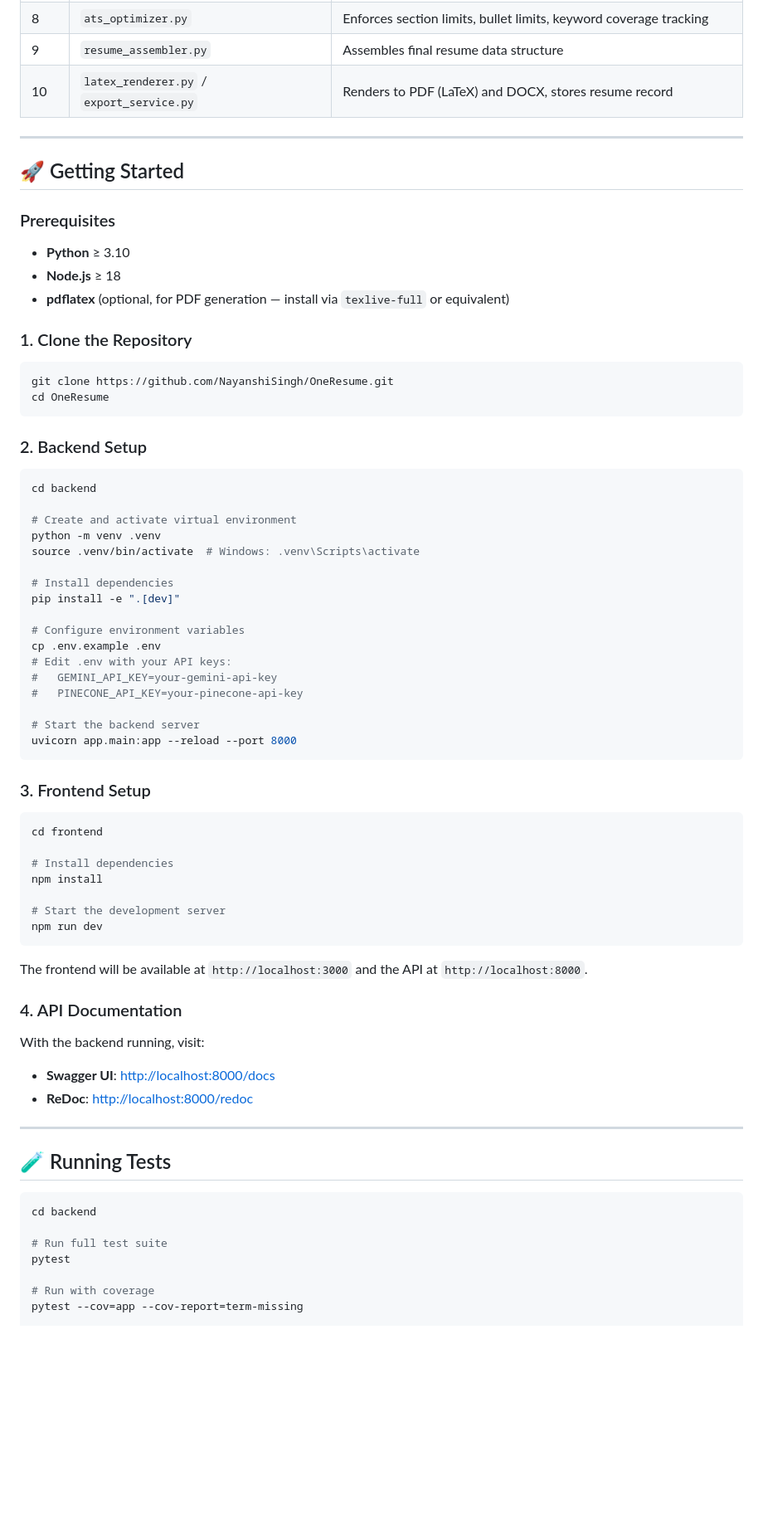
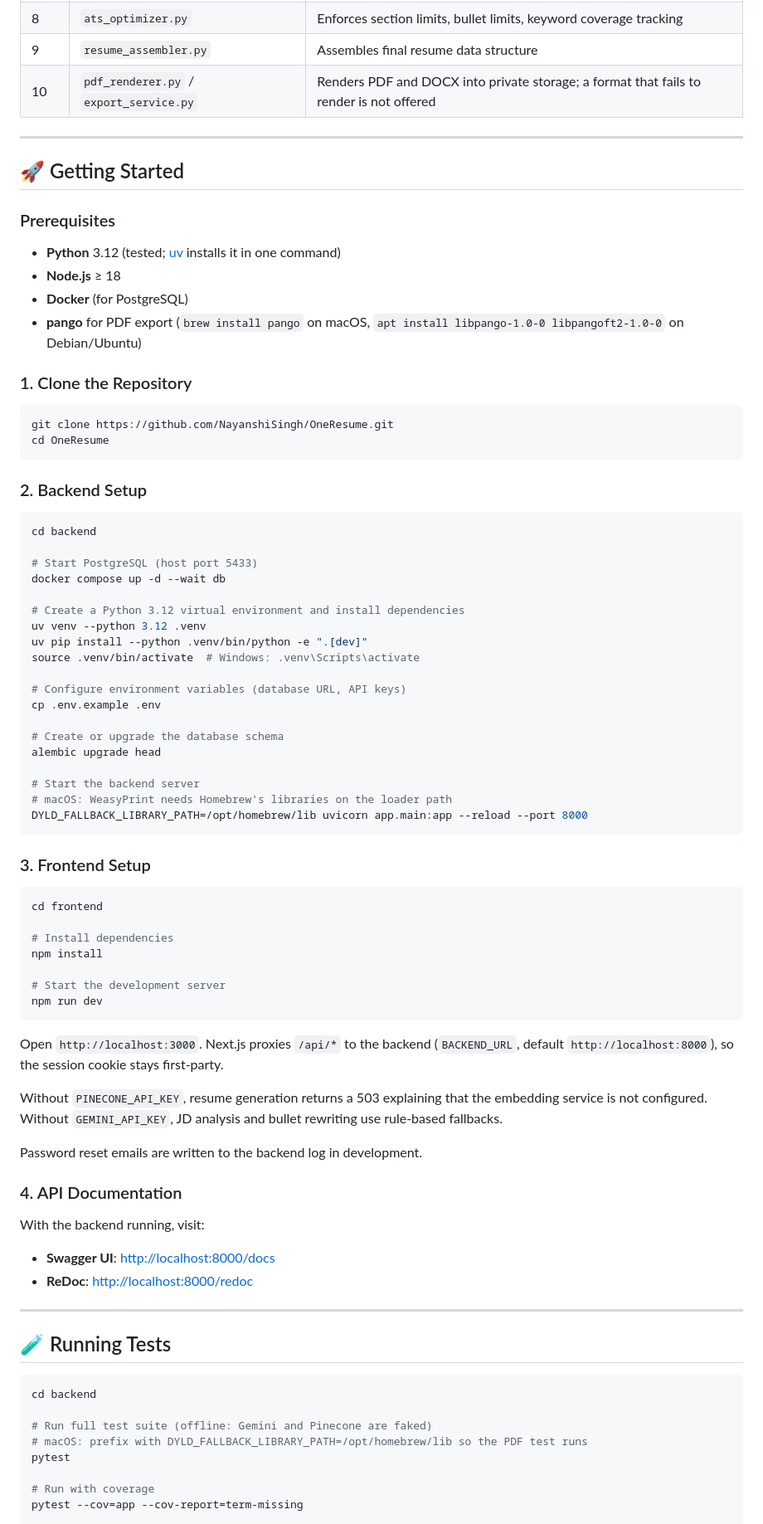
Before and after one commit to NayanshiSingh/OneResume, a Markdown page: README.md, the part around one of its changes. Shown at 83% size. GitHub-like rendering; blank space fills up the shorter version.

Commit message:
docs: update setup, api, and configuration for accounts and postgres

````diff
--- a/README.md
+++ b/README.md
@@ -293,7 +295,7 @@ graph TD
 | 7 | `llm_service.py` | Gemini rewrites selected bullets (with fallback to rule-based) |
 | 8 | `ats_optimizer.py` | Enforces section limits, bullet limits, keyword coverage tracking |
 | 9 | `resume_assembler.py` | Assembles final resume data structure |
-| 10 | `latex_renderer.py` / `export_service.py` | Renders to PDF (LaTeX) and DOCX, stores resume record |
+| 10 | `pdf_renderer.py` / `export_service.py` | Renders PDF and DOCX into private storage; a format that fails to render is not offered |
 
 ---
 
@@ -301,9 +303,10 @@ graph TD
 
 ### Prerequisites
 
-- **Python** ≥ 3.10
+- **Python** 3.12 (tested; [uv](https://docs.astral.sh/uv/) installs it in one command)
 - **Node.js** ≥ 18
-- **pdflatex** (optional, for PDF generation — install via `texlive-full` or equivalent)
+- **Docker** (for PostgreSQL)
+- **pango** for PDF export (`brew install pango` on macOS, `apt install libpango-1.0-0 libpangoft2-1.0-0` on Debian/Ubuntu)
 
 ### 1. Clone the Repository
 
@@ -317,21 +320,23 @@ cd OneResume
 ```bash
 cd backend
 
-# Create and activate virtual environment
-python -m venv .venv
+# Start PostgreSQL (host port 5433)
+docker compose up -d --wait db
+
+# Create a Python 3.12 virtual environment and install dependencies
+uv venv --python 3.12 .venv
+uv pip install --python .venv/bin/python -e ".[dev]"
 source .venv/bin/activate  # Windows: .venv\Scripts\activate
 
-# Install dependencies
-pip install -e ".[dev]"
+# Configure environment variables (database URL, API keys)
+cp .env.example .env
 
-# Configure environment variables
-cp .env.example .env
-# Edit .env with your API keys:
-#   GEMINI_API_KEY=your-gemini-api-key
-#   PINECONE_API_KEY=your-pinecone-api-key
+# Create or upgrade the database schema
+alembic upgrade head
 
 # Start the backend server
-uvicorn app.main:app --reload --port 8000
+# macOS: WeasyPrint needs Homebrew's libraries on the loader path
+DYLD_FALLBACK_LIBRARY_PATH=/opt/homebrew/lib uvicorn app.main:app --reload --port 8000
 ```
 
 ### 3. Frontend Setup
@@ -346,7 +351,11 @@ npm install
 npm run dev
 ```
 
-The frontend will be available at `http://localhost:3000` and the API at `http://localhost:8000`.
+Open `http://localhost:3000`. Next.js proxies `/api/*` to the backend (`BACKEND_URL`, default `http://localhost:8000`), so the session cookie stays first-party.
+
+Without `PINECONE_API_KEY`, resume generation returns a 503 explaining that the embedding service is not configured. Without `GEMINI_API_KEY`, JD analysis and bullet rewriting use rule-based fallbacks.
+
+Password reset emails are written to the backend log in development.
 
 ### 4. API Documentation
 
@@ -361,7 +370,8 @@ With the backend running, visit:
 ```bash
 cd backend
 
-# Run full test suite
+# Run full test suite (offline: Gemini and Pinecone are faked)
+# macOS: prefix with DYLD_FALLBACK_LIBRARY_PATH=/opt/homebrew/lib so the PDF test runs
 pytest
 
 # Run with coverage
````
Also changed, not shown: other parts of README.md (+42 -23 lines).
